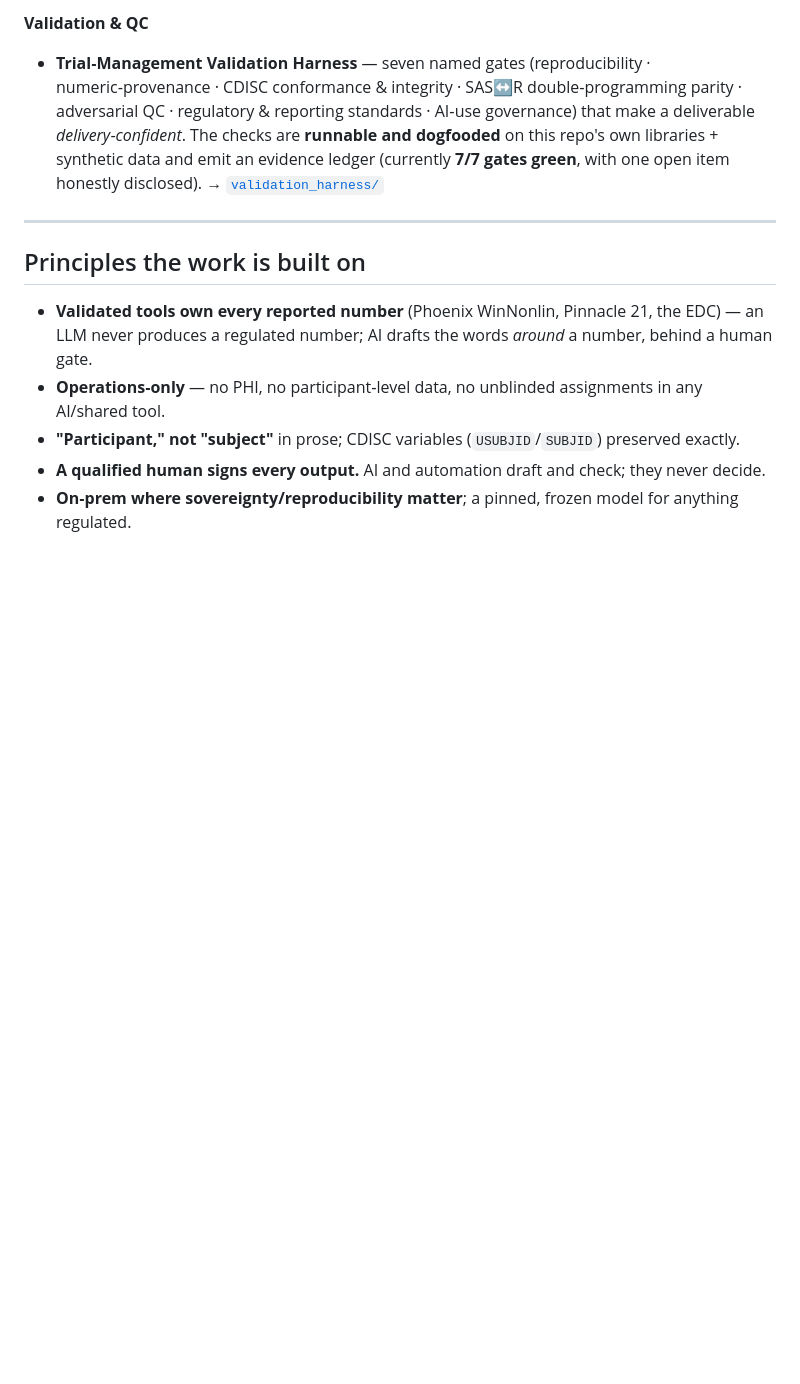
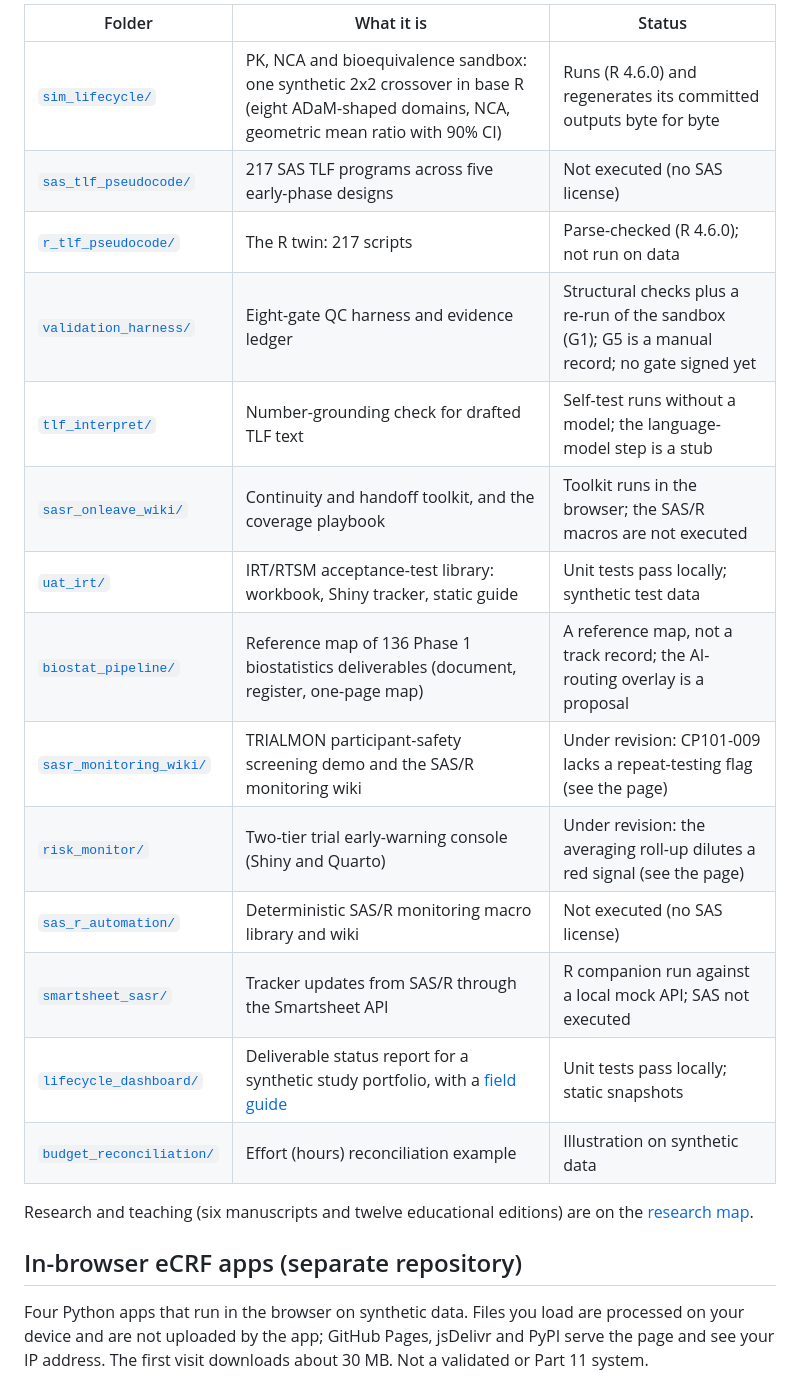
Before and after one commit to patrickiben/biometrics-ai-portfolio, a Markdown page: README.md, the part around one of its changes. GitHub-like rendering; blank space fills up the shorter version.

```diff
--- a/README.md
+++ b/README.md
@@ -59,15 +32,27 @@ one‑page index). All data is **100% synthetic**; there is no PHI and no partic
 
-**Validation & QC**
-- **Trial‑Management Validation Harness** — seven named gates (reproducibility · numeric‑provenance · CDISC conformance & integrity · SAS↔R double‑programming parity · adversarial QC · regulatory & reporting standards · AI‑use governance) that make a deliverable *delivery‑confident*. The checks are **runnable and dogfooded** on this repo's own libraries + synthetic data and emit an evidence ledger (currently **7/7 gates green**, with one open item honestly disclosed). → [`validation_harness/`](validation_harness/index.html)
+| Folder | What it is | Status |
+|---|---|---|
+| [`sim_lifecycle/`](sim_lifecycle/index.html) | PK, NCA and bioequivalence sandbox: one synthetic 2x2 crossover in base R (eight ADaM-shaped domains, NCA, geometric mean ratio with 90% CI) | Runs (R 4.6.0) and regenerates its committed outputs byte for byte |
+| [`sas_tlf_pseudocode/`](sas_tlf_pseudocode/index.html) | 217 SAS TLF programs across five early-phase designs | Not executed (no SAS license) |
+| [`r_tlf_pseudocode/`](r_tlf_pseudocode/index.html) | The R twin: 217 scripts | Parse-checked (R 4.6.0); not run on data |
+| [`validation_harness/`](validation_harness/index.html) | Eight-gate QC harness and evidence ledger | Structural checks plus a re-run of the sandbox (G1); G5 is a manual record; no gate signed yet |
+| [`tlf_interpret/`](tlf_interpret/index.html) | Number-grounding check for drafted TLF text | Self-test runs without a model; the language-model step is a stub |
+| [`sasr_onleave_wiki/`](sasr_onleave_wiki/Continuity_Toolkit.html) | Continuity and handoff toolkit, and the coverage playbook | Toolkit runs in the browser; the SAS/R macros are not executed |
+| [`uat_irt/`](uat_irt/quarto/uat-guide.html) | IRT/RTSM acceptance-test library: workbook, Shiny tracker, static guide | Unit tests pass locally; synthetic test data |
+| [`biostat_pipeline/`](biostat_pipeline/EarlyPhase_Biostat_Pipeline.md) | Reference map of 136 Phase 1 biostatistics deliverables (document, register, one-page map) | A reference map, not a track record; the AI-routing overlay is a proposal |
+| [`sasr_monitoring_wiki/`](sasr_monitoring_wiki/SASR_Monitoring_Coverage_Wiki.html) | TRIALMON participant-safety screening demo and the SAS/R monitoring wiki | Under revision: CP101-009 lacks a repeat-testing flag (see the page) |
+| [`risk_monitor/`](risk_monitor/quarto/risk-guide.html) | Two-tier trial early-warning console (Shiny and Quarto) | Under revision: the averaging roll-up dilutes a red signal (see the page) |
+| [`sas_r_automation/`](sas_r_automation/SAS_R_Trial_Monitoring_Automation.html) | Deterministic SAS/R monitoring macro library and wiki | Not executed (no SAS license) |
+| [`smartsheet_sasr/`](smartsheet_sasr/Smartsheet_SASR.html) | Tracker updates from SAS/R through the Smartsheet API | R companion run against a local mock API; SAS not executed |
+| [`lifecycle_dashboard/`](lifecycle_dashboard/quarto/lifecycle-guide.html) | Deliverable status report for a synthetic study portfolio, with a [field guide](lifecycle_dashboard/Study_Lifecycle_Monitor_FieldGuide.html) | Unit tests pass locally; static snapshots |
+| [`budget_reconciliation/`](budget_reconciliation/quarto/hours-guide.html) | Effort (hours) reconciliation example | Illustration on synthetic data |
 
----
+Research and teaching (six manuscripts and twelve educational editions) are on the
+[research map](https://github.com/patrickiben/patrickiben/blob/main/RESEARCH_MAP.md).
 
-## Principles the work is built on
+## In-browser eCRF apps (separate repository)
 
-- **Validated tools own every reported number** (Phoenix WinNonlin, Pinnacle 21, the EDC) — an LLM never
-  produces a regulated number; AI drafts the words *around* a number, behind a human gate.
-- **Operations‑only** — no PHI, no participant‑level data, no unblinded assignments in any AI/shared tool.
-- **"Participant," not "subject"** in prose; CDISC variables (`USUBJID`/`SUBJID`) preserved exactly.
-- **A qualified human signs every output.** AI and automation draft and check; they never decide.
-- **On‑prem where sovereignty/reproducibility matter**; a pinned, frozen model for anything regulated.
+Four Python apps that run in the browser on synthetic data. Files you load are processed on your
+device and are not uploaded by the app; GitHub Pages, jsDelivr and PyPI serve the page and see your IP
+address. The first visit downloads about 30 MB. Not a validated or Part 11 system.
 
```
Also changed, not shown: other parts of README.md (+78 -71 lines).
